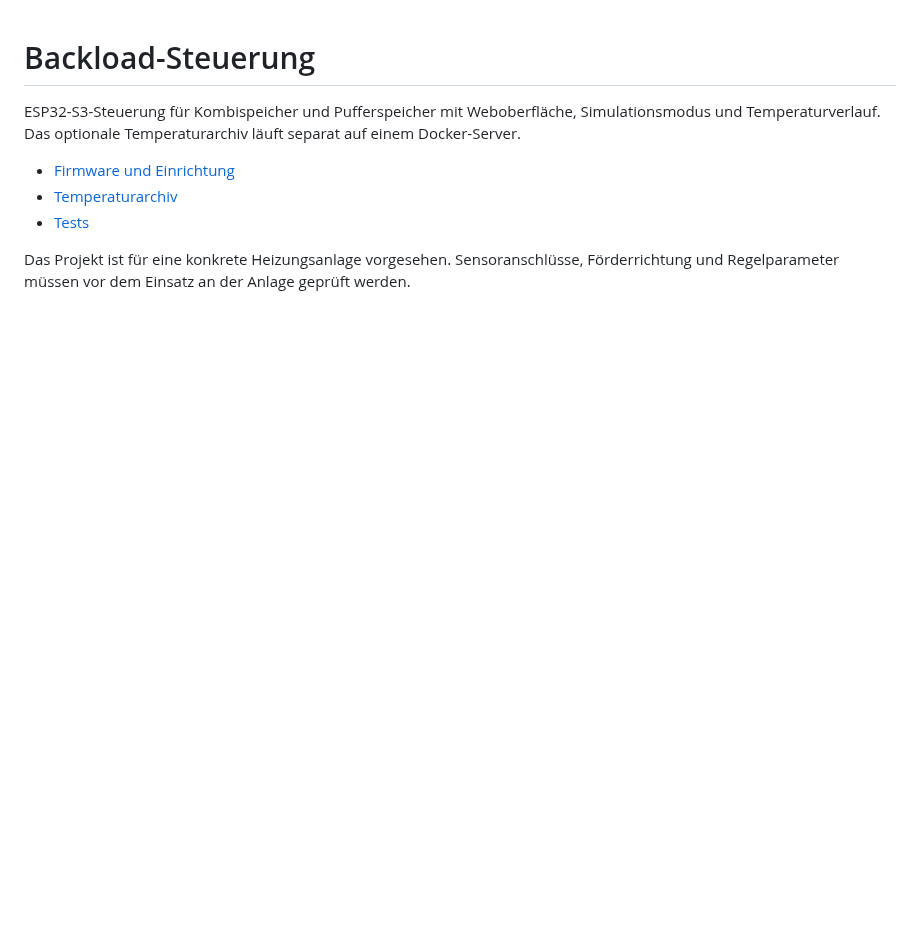
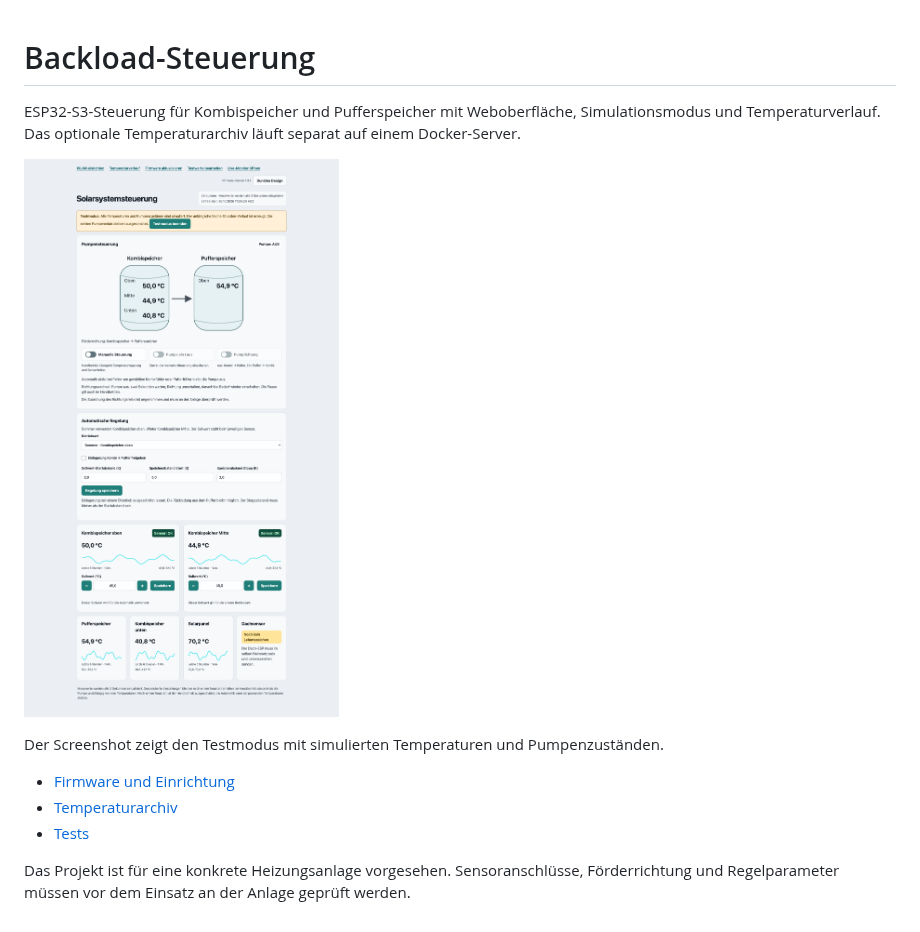
Before and after one commit to NemoN/Solarsystemsteuerung_ESP32, a Markdown page: README.md, the part around the change. Rendered like a GitHub page; pictures changed too: Documentation/steuerung-testmodus.png (added); blank space fills up the shorter version.

Commit message:
Add dashboard screenshot

```diff
--- a/README.md
+++ b/README.md
@@ -3,6 +3,10 @@
 ESP32-S3-Steuerung für Kombispeicher und Pufferspeicher mit Weboberfläche,
 Simulationsmodus und Temperaturverlauf. Das optionale Temperaturarchiv läuft
 separat auf einem Docker-Server.
+
+![Weboberfläche der Solarsystemsteuerung mit simulierten Testwerten](Documentation/steuerung-testmodus.png)
+
+Der Screenshot zeigt den Testmodus mit simulierten Temperaturen und Pumpenzuständen.
 
 - [Firmware und Einrichtung](Backload/LIESMICH.txt)
 - [Temperaturarchiv](history-server/README.md)
```
